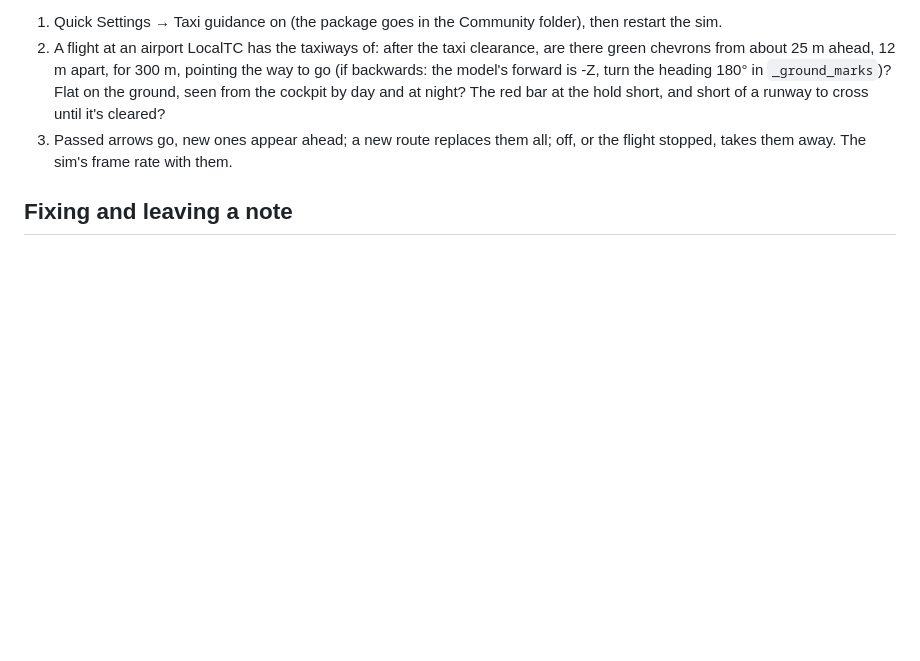
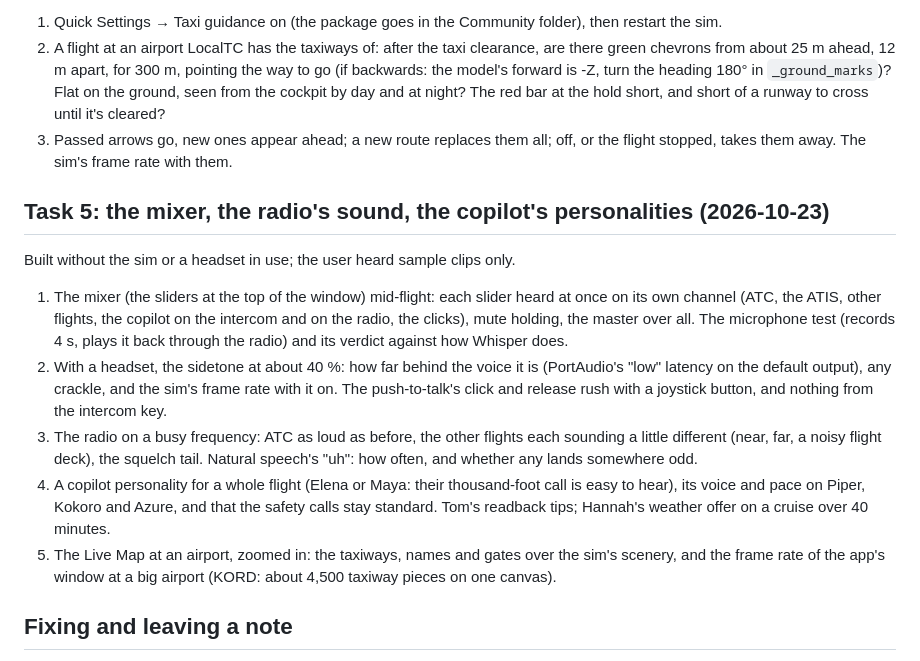
Before and after one commit to duckiest428/LocalTC, a Markdown page: docs/windows-session.md, the part around the change. Rendered like a GitHub page; blank space fills up the shorter version.

Commit message:
What to check in the sim of the mixer, the radio's sound, the personalities and the airport map
Co-Authored-By: Claude Opus 5.5 <noreply@anthropic.com>

```diff
--- a/docs/windows-session.md
+++ b/docs/windows-session.md
@@ -132,6 +132,24 @@ Taxi Stop": [simpkg](../src/localtc/simpkg), made by tools/make_taxi_marks.py) a
 3. Passed arrows go, new ones appear ahead; a new route replaces them all; off, or the flight stopped, takes them away.
    The sim's frame rate with them.
 
+## Task 5: the mixer, the radio's sound, the copilot's personalities (2026-10-23)
+
+Built without the sim or a headset in use; the user heard sample clips only.
+
+1. The mixer (the sliders at the top of the window) mid-flight: each slider heard at once on its own channel (ATC, the
+   ATIS, other flights, the copilot on the intercom and on the radio, the clicks), mute holding, the master over all.
+   The microphone test (records 4 s, plays it back through the radio) and its verdict against how Whisper does.
+2. With a headset, the sidetone at about 40 %: how far behind the voice it is (PortAudio's "low" latency on the
+   default output), any crackle, and the sim's frame rate with it on. The push-to-talk's click and release rush with
+   a joystick button, and nothing from the intercom key.
+3. The radio on a busy frequency: ATC as loud as before, the other flights each sounding a little different (near,
+   far, a noisy flight deck), the squelch tail. Natural speech's "uh": how often, and whether any lands somewhere odd.
+4. A copilot personality for a whole flight (Elena or Maya: their thousand-foot call is easy to hear), its voice and
+   pace on Piper, Kokoro and Azure, and that the safety calls stay standard. Tom's readback tips; Hannah's weather
+   offer on a cruise over 40 minutes.
+5. The Live Map at an airport, zoomed in: the taxiways, names and gates over the sim's scenery, and the frame rate of
+   the app's window at a big airport (KORD: about 4,500 taxiway pieces on one canvas).
+
 ## Fixing and leaving a note
 
 - Fix in the code, add or adjust a unit test where the fix can be tested without the sim (tests/test_traffic_control.py,
```
